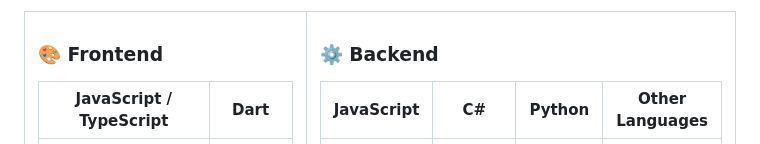
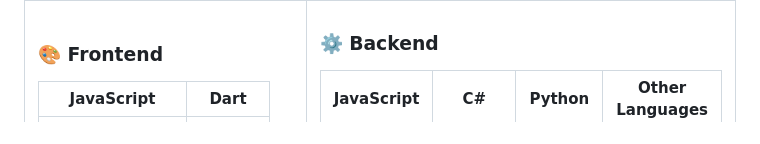
Before and after one commit to dojhoanrd-jw/dojhoanrd-jw, a Markdown page: README.md, the part around one of its changes. Rendered like a GitHub page.

Commit message:
refactor: list TypeScript as a Frontend tech under JavaScript

```diff
--- a/README.md
+++ b/README.md
@@ -31,5 +31,5 @@ I am motivated by the constant evolution of the industry and how software can tr
 
 ### 🎨 Frontend
 
-| **JavaScript / TypeScript** | **Dart** |
+| **JavaScript** | **Dart** |
 |---|---|
```
Also changed, not shown: other parts of README.md (+1 -1 lines).
